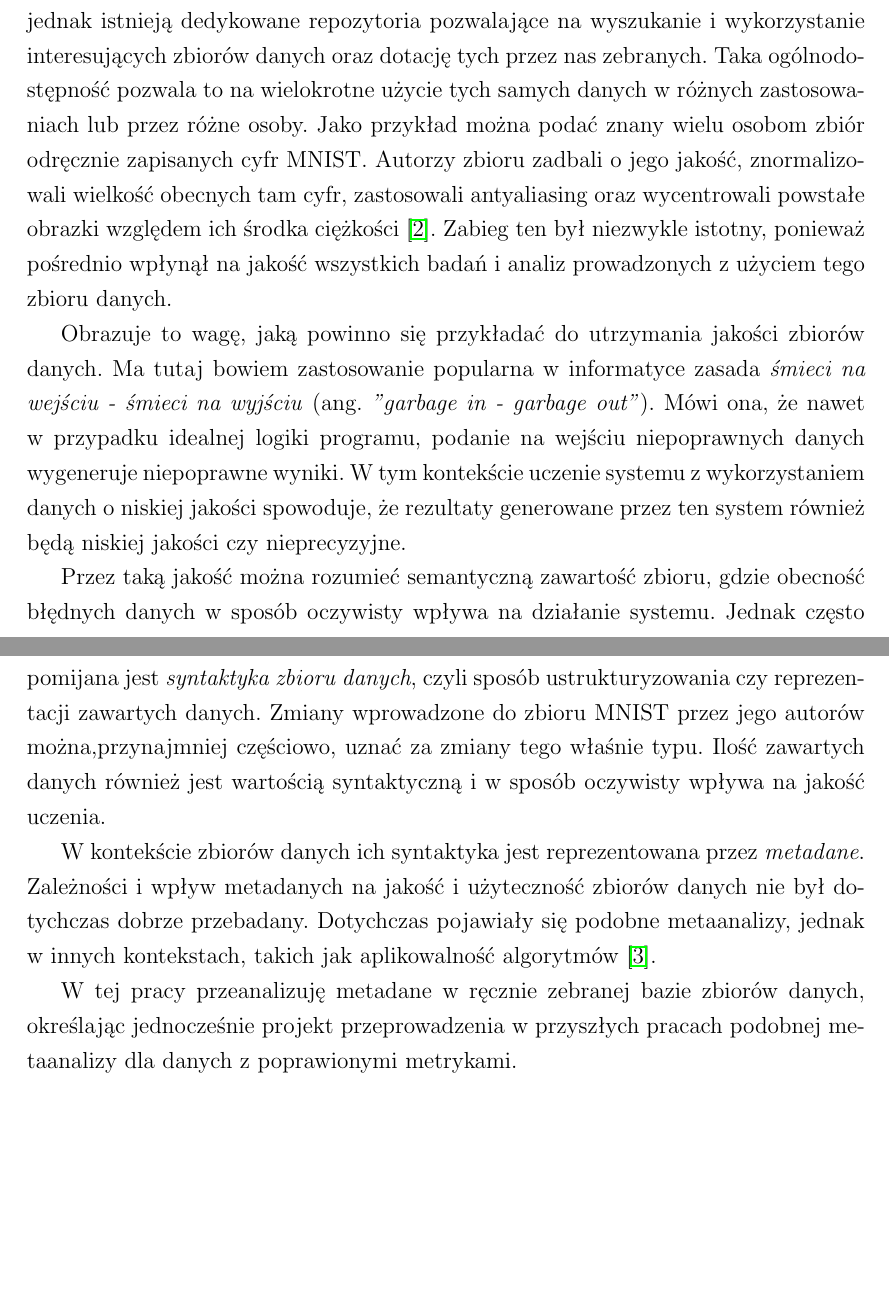
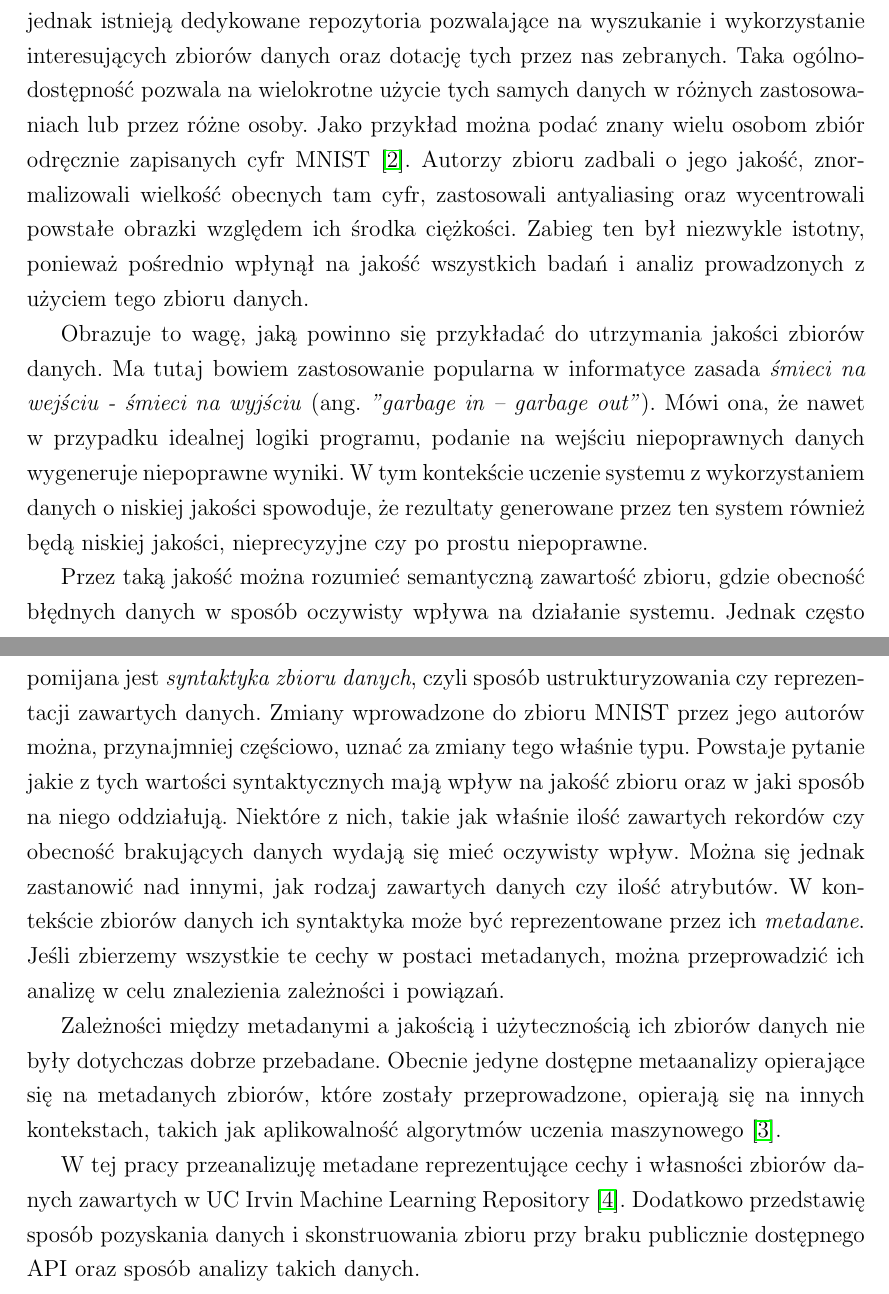
Before and after one commit to mMosiur/Licencjat-Informatyka, a LaTeX thesis (Source/thesis.tex, which reads Source/introduction.tex): two parts of pages 4 and 5 of 31, joined at a grey line, cut so that both start at the same text, the shorter picture padded with empty space. Compiled offline with pdfLaTeX.

Commit message:
Poprawienie wstępu

```diff
--- a/Source/introduction.tex
+++ b/Source/introduction.tex
@@ -29,23 +29,28 @@ Trzema najważniejszymi jego zastosowaniami są programy samo-przystosowujące,
 
 Dane i zbiory danych są kluczowym elementem systemów uczenia maszynowego.
 Potrzebne w konkretnym zastosowaniu dane można wygenerować lub zebrać osobiście, jednak istnieją dedykowane repozytoria pozwalające na wyszukanie i wykorzystanie interesujących zbiorów danych oraz dotację tych przez nas zebranych.
-Taka ogólnodostępność pozwala to na wielokrotne użycie tych samych danych w różnych zastosowaniach lub przez różne osoby.
-Jako przykład można podać znany wielu osobom zbiór odręcznie zapisanych cyfr MNIST.
-Autorzy zbioru zadbali o jego jakość, znormalizowali wielkość obecnych tam cyfr, zastosowali antyaliasing oraz wycentrowali powstałe obrazki względem ich środka ciężkości \cite{mnist}.
+Taka ogólnodostępność pozwala na wielokrotne użycie tych samych danych w różnych zastosowaniach lub przez różne osoby.
+Jako przykład można podać znany wielu osobom zbiór odręcznie zapisanych cyfr MNIST \cite{mnist}.
+Autorzy zbioru zadbali o jego jakość, znormalizowali wielkość obecnych tam cyfr, zastosowali antyaliasing oraz wycentrowali powstałe obrazki względem ich środka ciężkości.
 Zabieg ten był niezwykle istotny, ponieważ pośrednio wpłynął na jakość wszystkich badań i analiz prowadzonych z użyciem tego zbioru danych.
 
 Obrazuje to wagę, jaką powinno się przykładać do utrzymania jakości zbiorów danych.
-Ma tutaj bowiem zastosowanie popularna w informatyce zasada \textit{śmieci na wejściu - śmieci na wyjściu} (ang. \textit{"garbage in - garbage out"}).
+Ma tutaj bowiem zastosowanie popularna w informatyce zasada \textit{śmieci na wejściu - śmieci na wyjściu} (ang. \textit{"garbage in -- garbage out"}).
 Mówi ona, że nawet w przypadku idealnej logiki programu, podanie na wejściu niepoprawnych danych wygeneruje niepoprawne wyniki.
-W tym kontekście uczenie systemu z wykorzystaniem danych o niskiej jakości spowoduje, że rezultaty generowane przez ten system również będą niskiej jakości czy nieprecyzyjne.
+W tym kontekście uczenie systemu z wykorzystaniem danych o niskiej jakości spowoduje, że rezultaty generowane przez ten system również będą niskiej jakości, nieprecyzyjne czy po prostu niepoprawne.
 
 Przez taką jakość można rozumieć semantyczną zawartość zbioru, gdzie obecność błędnych danych w sposób oczywisty wpływa na działanie systemu.
 Jednak często pomijana jest \textit{syntaktyka zbioru danych}, czyli sposób ustrukturyzowania czy reprezentacji zawartych danych.
-Zmiany wprowadzone do zbioru MNIST przez jego autorów można,przynajmniej częściowo, uznać za zmiany tego właśnie typu.
-Ilość zawartych danych również jest wartością syntaktyczną i w sposób oczywisty wpływa na jakość uczenia.
+Zmiany wprowadzone do zbioru MNIST przez jego autorów można, przynajmniej częściowo, uznać za zmiany tego właśnie typu.
+Powstaje pytanie jakie z tych wartości syntaktycznych mają wpływ na jakość zbioru oraz w jaki sposób na niego oddziałują.
+Niektóre z nich, takie jak właśnie ilość zawartych rekordów czy obecność brakujących danych wydają się mieć oczywisty wpływ.
+Można się jednak zastanowić nad innymi, jak rodzaj zawartych danych czy ilość atrybutów.
+W kontekście zbiorów danych ich syntaktyka może być reprezentowane przez ich \textit{metadane}.
+Jeśli zbierzemy wszystkie te cechy w postaci metadanych, można przeprowadzić ich analizę w celu znalezienia zależności i powiązań.
 
-W kontekście zbiorów danych ich syntaktyka jest reprezentowana przez \textit{metadane}.
-Zależności i wpływ metadanych na jakość i użyteczność zbiorów danych nie był dotychczas dobrze przebadany.
-Dotychczas pojawiały się podobne metaanalizy, jednak w innych kontekstach, takich jak aplikowalność algorytmów \cite{brazdil1994characterizing}.
+Zależności między metadanymi a jakością i użytecznością ich zbiorów danych nie były dotychczas dobrze przebadane.
+Obecnie jedyne dostępne metaanalizy opierające się na metadanych zbiorów, które zostały przeprowadzone, opierają się na innych kontekstach, takich jak aplikowalność algorytmów uczenia maszynowego \cite{brazdil1994characterizing}.
 
-W tej pracy przeanalizuję metadane w ręcznie zebranej bazie zbiorów danych, określając jednocześnie projekt przeprowadzenia w przyszłych pracach podobnej metaanalizy dla danych z poprawionymi metrykami.
+W tej pracy przeanalizuję metadane reprezentujące cechy i własności zbiorów danych zawartych w UC Irvin Machine Learning Repository \cite{Dua:2021}.
+Dodatkowo przedstawię sposób pozyskania danych i skonstruowania zbioru przy braku publicznie dostępnego API oraz sposób analizy takich danych.
+% Dostęp do upublicznionego zbioru i kodu Scrapera?
```
